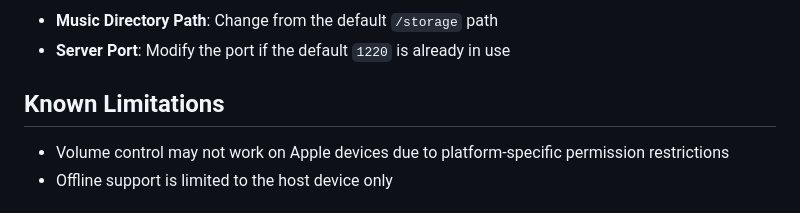
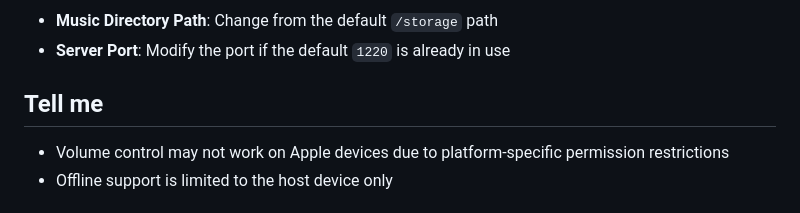
Before and after one commit to spainclaro-debug/NeoMusic, a Markdown page: README.md, the part around the change. GitHub-like rendering.

Commit message:
Update README: Change 'Known Limitations' to 'Tell me'

```diff
--- a/README.md
+++ b/README.md
@@ -52,7 +52,7 @@ After starting the application, you can configure:
 - **Music Directory Path**: Change from the default `/storage` path
 - **Server Port**: Modify the port if the default `1220` is already in use
 
-## Known Limitations
+## Tell me
 
 - Volume control may not work on Apple devices due to platform-specific permission restrictions
 - Offline support is limited to the host device only
```
